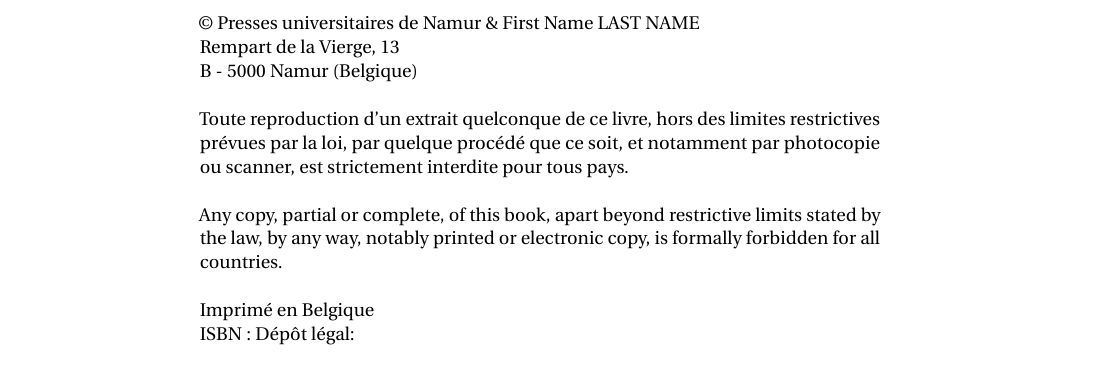
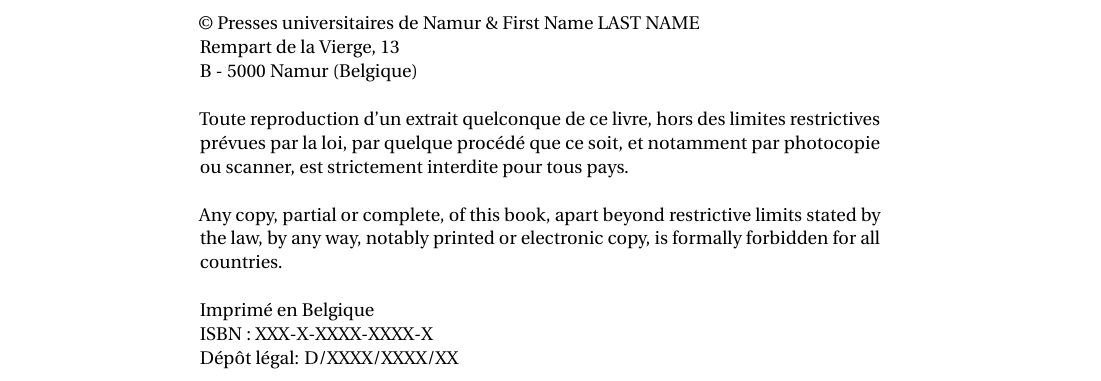
Before and after one commit to UNamurCSFaculty/ThesisTemplate, a LaTeX thesis (main.tex, which reads style/umemoir.cls): part of page 3 of 79, cut so that both start at the same text. Compiled offline with pdfLaTeX.

Commit message:
- Set main.tex as the single point of edit (avoid editing in .cls file) - update readme to add a proper way to keep template up to date in a thesis repository

```diff
--- a/main.tex
+++ b/main.tex
@@ -1,5 +1,5 @@
 %\documentclass{style/umemoir} % TODO
-\documentclass[crop]{style/umemoir} % TODO
+\documentclass[crop]{style/umemoir} % TODO  - [crop] tag adds marks for printing
 
 % %%%%%%%%%%%%%%%%%%%%%%%%%%%%%%%%%%%%%%%%%%%%%%%%%%%%%%%%%%%%%%%%%%%%%%%%%%%%%%%%%%%%%% %
 %                                       META DATA                                        %
@@ -16,6 +16,13 @@
 \author{First Name LAST NAME} % TODO
 %\Supervisors{First Name LAST NAME} % TODO
 \CenterResearch{PReCISE Research Center}
+
+% %%% Publication Metadata (PUN) %%%
+
+\AuthorFullName{First Name LAST NAME} % TODO: Full name for copyright page
+\DefenseDate{Month Year} % TODO: Defense date (e.g., "June 2025")
+\ISBN{XXX-X-XXXX-XXXX-X} % TODO: ISBN number
+\DepotLegal{D/XXXX/XXXX/XX} % TODO: Dépôt légal number
 \Jury{Title First Name LAST NAME}{External Reviewer}{University of City, Country} % TODO
 \Jury{Title First Name LAST NAME}{External Reviewer}{University of City, Country} % TODO
 \Jury{Title First Name LAST NAME}{Internal Reviewer}{University of City, Country} % TODO
--- a/style/umemoir.cls
+++ b/style/umemoir.cls
@@ -274,7 +274,7 @@
         % \vfill
 
         \vspace*{.5cm}
-        Month Year\par % TODO
+        \PUNDefenseDate\par
 
         {\begin{flushleft}
         \begin{minipage}[c]{.79\textwidth}
@@ -502,3 +514,5 @@
+\def\PUNDepotLegal{D/XXXX/XXXX/XX}
+
 % %%% Listings %%%
 
 \renewcommand*{\lstlistlistingname}{List of Listings}
@@ -529,13 +543,13 @@
 
 % %%% Presse Universitaire Namur (PUN) %%%
 
-\newcommand{\pun}{
+\newcommand{\pun}{%
 \null
 \vspace{10cm}
 
 % %%% Copyright %%%
 
-\noindent \copyright \ Presses universitaires de Namur \& First Name LAST NAME \\ % TODO
+\noindent \copyright \ Presses universitaires de Namur \& \PUNAuthorFullName \\
 Rempart de la Vierge, 13\\
 B - 5000 Namur (Belgique)\\
 \\
@@ -544,8 +558,8 @@
 Any copy, partial or complete, of this book, apart beyond restrictive limits stated by the law, by any way, notably printed or electronic copy, is formally forbidden for all countries.\\
 \\
 Imprimé en Belgique\\
-ISBN :  % TODO \\
-Dépôt légal: % TODO
+ISBN : \PUNISBN \\
+Dépôt légal: \PUNDepotLegal
 }
 
 % %%% Citation %%%
```
Also changed, not shown: README.md, style/umemoir.cls (12 more changed lines), 1 other file.
